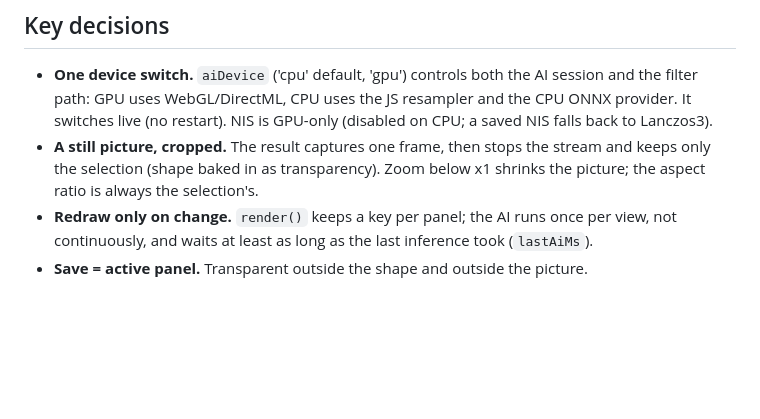
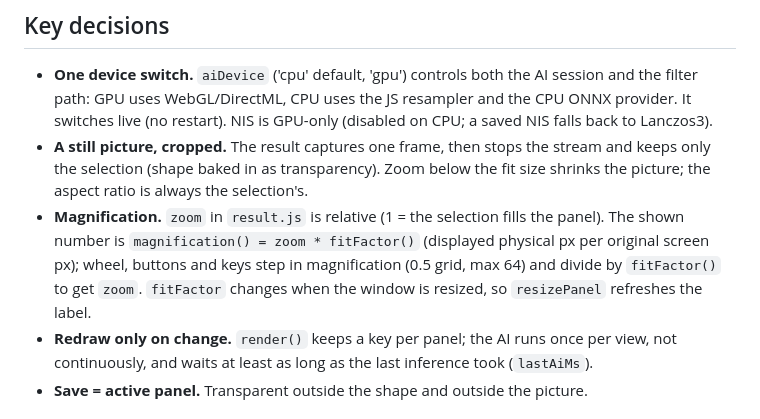
Before and after one commit to madwind0526/ScreenMagnify, a Markdown page: CLAUDE.md, the part around the change. Drawn GitHub-style; blank space fills up the shorter version.

```diff
--- a/CLAUDE.md
+++ b/CLAUDE.md
@@ -40,7 +40,8 @@ When launching Electron from the Claude shell, unset `ELECTRON_RUN_AS_NODE` firs
 ## Key decisions
 
 - **One device switch.** `aiDevice` ('cpu' default, 'gpu') controls both the AI session and the filter path: GPU uses WebGL/DirectML, CPU uses the JS resampler and the CPU ONNX provider. It switches live (no restart). NIS is GPU-only (disabled on CPU; a saved NIS falls back to Lanczos3).
-- **A still picture, cropped.** The result captures one frame, then stops the stream and keeps only the selection (shape baked in as transparency). Zoom below x1 shrinks the picture; the aspect ratio is always the selection's.
+- **A still picture, cropped.** The result captures one frame, then stops the stream and keeps only the selection (shape baked in as transparency). Zoom below the fit size shrinks the picture; the aspect ratio is always the selection's.
+- **Magnification.** `zoom` in `result.js` is relative (1 = the selection fills the panel). The shown number is `magnification() = zoom * fitFactor()` (displayed physical px per original screen px); wheel, buttons and keys step in magnification (0.5 grid, max 64) and divide by `fitFactor()` to get `zoom`. `fitFactor` changes when the window is resized, so `resizePanel` refreshes the label.
 - **Redraw only on change.** `render()` keeps a key per panel; the AI runs once per view, not continuously, and waits at least as long as the last inference took (`lastAiMs`).
 - **Save = active panel.** Transparent outside the shape and outside the picture.
 
```
Also changed, not shown: README.md (+1 -1 lines), memory-bank/knowledge/trouble-shooting.md (+12 -0 lines), docs/images/compare.png, docs/images/shape.png, docs/images/zoom.png, 1 other file.
